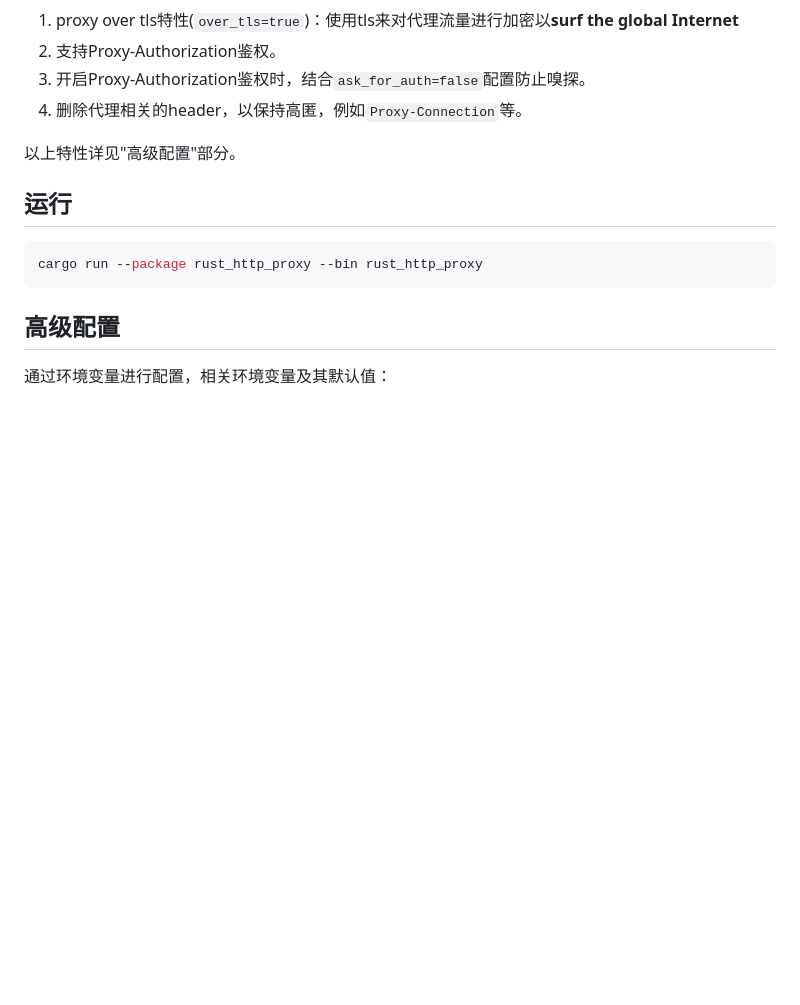
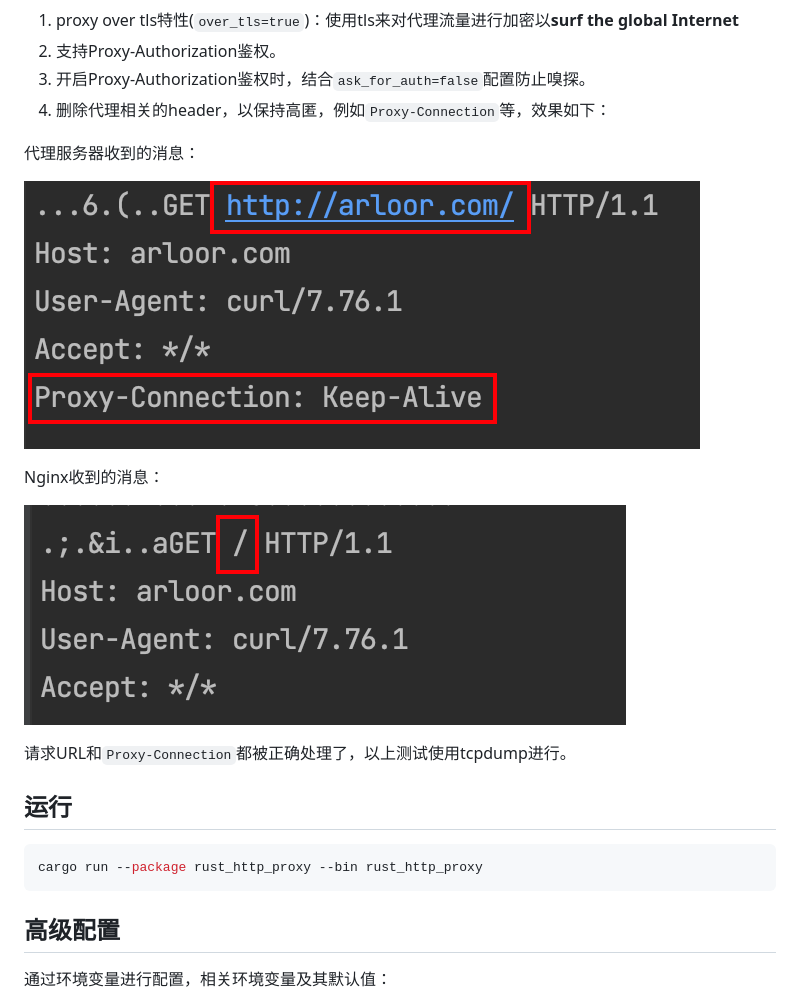
Before and after one commit to arloor/rust_http_proxy, a Markdown page: README.md, the part around the change. GitHub-like rendering; pictures changed too: traffic_at_nginx.png (added), traffic_at_proxy.png (added); blank space fills up the shorter version.

Commit message:
tcpdump测试

```diff
--- a/README.md
+++ b/README.md
@@ -7,9 +7,18 @@
 1. proxy over tls特性(`over_tls=true`)：使用tls来对代理流量进行加密以**surf the global Internet**
 2. 支持Proxy-Authorization鉴权。
 3. 开启Proxy-Authorization鉴权时，结合`ask_for_auth=false`配置防止嗅探。
-4. 删除代理相关的header，以保持高匿，例如`Proxy-Connection`等。
+4. 删除代理相关的header，以保持高匿，例如`Proxy-Connection`等，效果如下：
 
-以上特性详见"高级配置"部分。
+代理服务器收到的消息：
+
+![](traffic_at_proxy.png)
+
+Nginx收到的消息：
+
+![](traffic_at_nginx.png)
+
+请求URL和`Proxy-Connection`都被正确处理了，以上测试使用tcpdump进行。
+
 
 ## 运行
 
```
